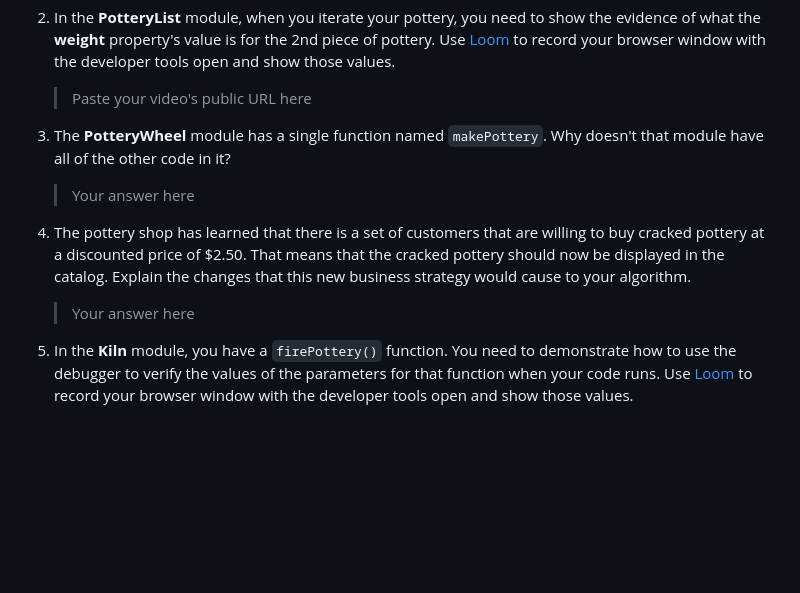
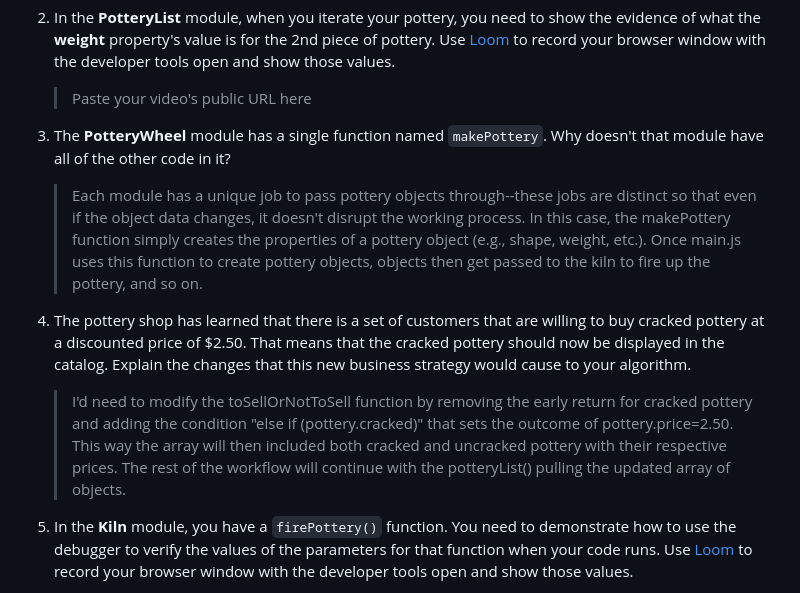
Before and after one commit to Evening-Cohort-32/Hairy-Potter-smahnke, a Markdown page: README.md, the part around the change. GitHub-like rendering; blank space fills up the shorter version.

```diff
--- a/README.md
+++ b/README.md
@@ -125,8 +125,10 @@ In the `main.js` module, invoke the `PotteryList` component function. Take its r
 2. In the **PotteryList** module, when you iterate your pottery, you need to show the evidence of what the **weight** property's value is for the 2nd piece of pottery. Use [Loom](https://www.loom.com/) to record your browser window with the developer tools open and show those values.
    > Paste your video's public URL here
 3. The **PotteryWheel** module has a single function named `makePottery`. Why doesn't that module have all of the other code in it?
-   > Your answer here
+   > Each module has a unique job to pass pottery objects through--these jobs are distinct so that even if the object data changes, it doesn't disrupt the working process. In this case, the makePottery function simply creates the properties of a pottery object (e.g., shape, weight, etc.). Once main.js uses this function to create pottery objects, objects then get passed to the kiln to fire up the pottery, and so on.
+
 4. The pottery shop has learned that there is a set of customers that are willing to buy cracked pottery at a discounted price of $2.50. That means that the cracked pottery should now be displayed in the catalog. Explain the changes that this new business strategy would cause to your algorithm.
-   > Your answer here
+   > I'd need to modify the toSellOrNotToSell function by removing the early return for cracked pottery and adding the condition "else if (pottery.cracked)" that sets the outcome of pottery.price=2.50. This way the array will then included both cracked and uncracked pottery with their respective prices. The rest of the workflow will continue with the potteryList() pulling the updated array of objects.
+
 5. In the **Kiln** module, you have a `firePottery()` function. You need to demonstrate how to use the debugger to verify the values of the parameters for that function when your code runs. Use [Loom](https://www.loom.com/) to record your browser window with the developer tools open and show those values.
    > Paste your video's public URL here
```
